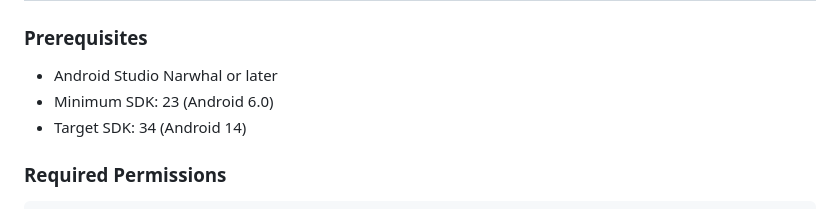
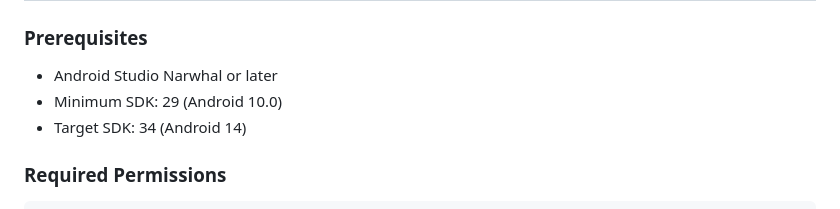
Before and after one commit to MatthewDelong/DigiBuddy, a Markdown page: README.md, the part around the change. Rendered like a GitHub page.

Commit message:
Update minimum SDK requirement

```diff
--- a/README.md
+++ b/README.md
@@ -71,7 +71,7 @@ DigiBuddy is an Android virtual pet care application where users can nurture and
 ### Prerequisites
 
 - Android Studio Narwhal or later
-- Minimum SDK: 23 (Android 6.0)
+- Minimum SDK: 29 (Android 10.0)
 - Target SDK: 34 (Android 14)
 
 ### Required Permissions
```
